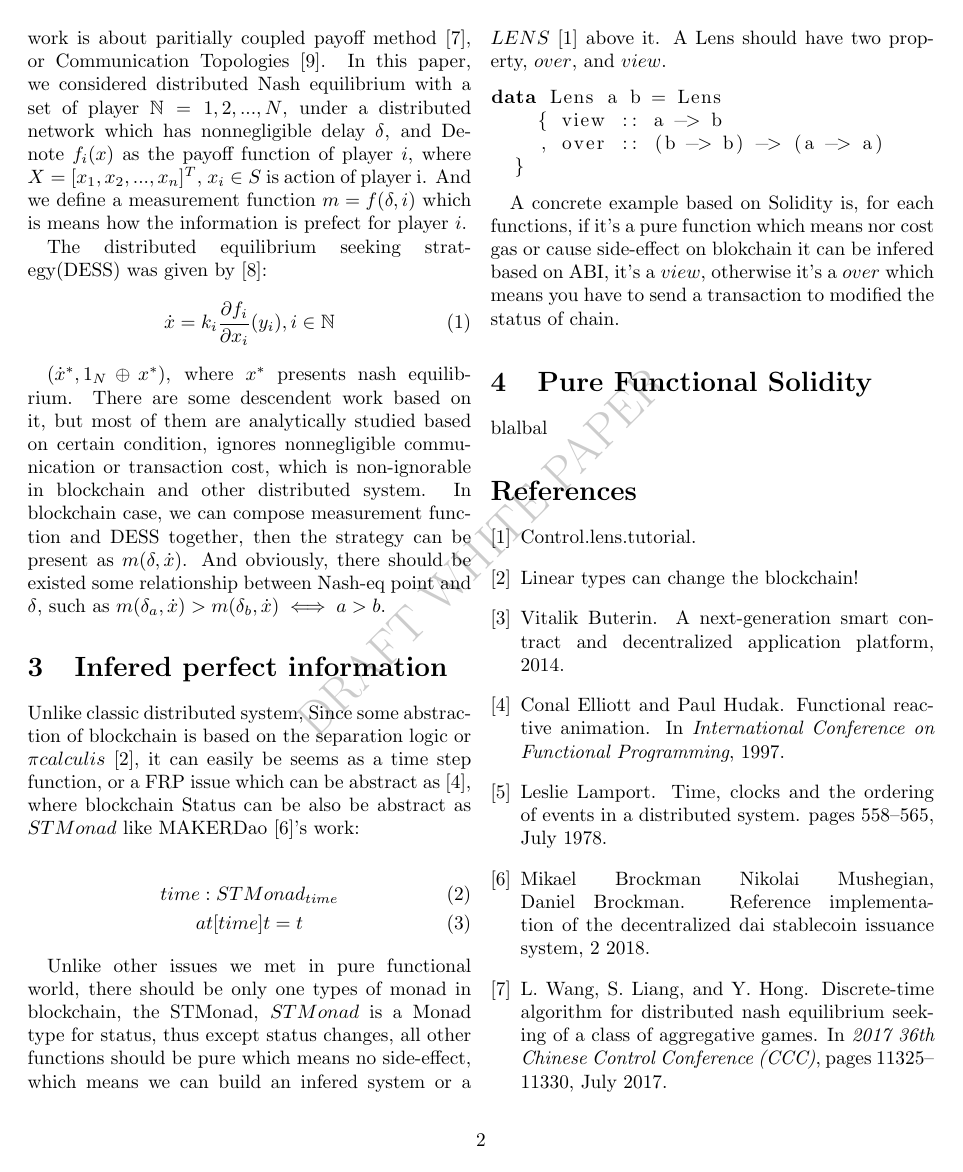
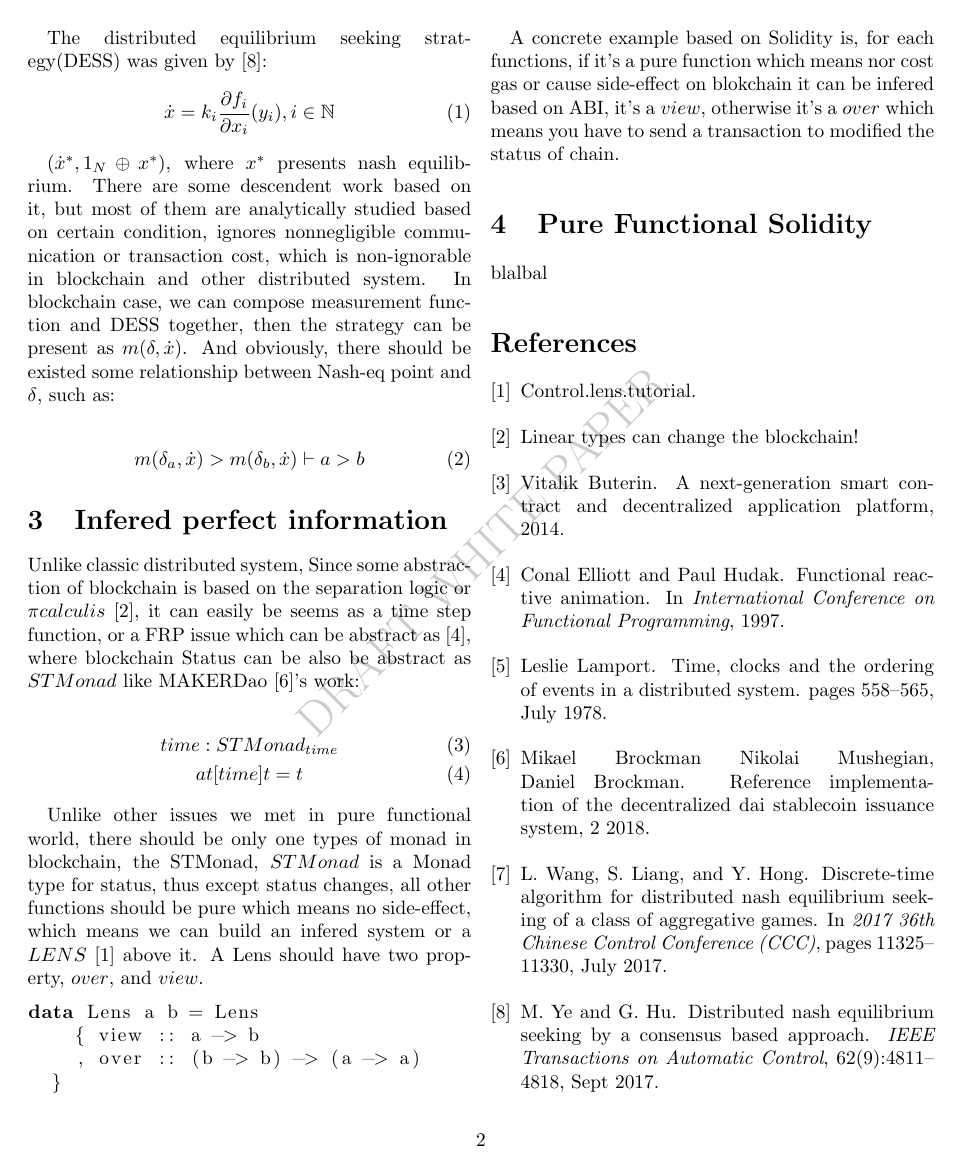
Before and after one commit to RyanKung/dgaming, a LaTeX document (dgaming.tex): page 2 of 3. Compiled offline with pdfLaTeX.

Commit message:
using dashv

```diff
--- a/dgaming.tex
+++ b/dgaming.tex
@@ -44,7 +44,11 @@ The distributed equilibrium seeking strategy(DESS) was given by \cite{7888532}:
   \dot{x} = k_i \frac {\partial f_i}{\partial x_i}(y_i), i \in \mathbb{N}
 \end{gather}
 
-$(\dot{x}^*, 1_N\oplus x^*)$, where $x^*$ presents nash equilibrium. There are some descendent work based on it, but most of them are analytically studied based on certain condition, ignores nonnegligible communication or transaction cost, which is non-ignorable in blockchain and other distributed system. In blockchain case, we can compose measurement function and DESS together, then the strategy can be present as $m(\delta, \dot{x})$. And obviously, there should be existed some relationship between Nash-eq point and $\delta$, such as  $m(\delta_a, \dot{x}) > m(\delta_b, \dot{x}) \iff a > b$.
+$(\dot{x}^*, 1_N\oplus x^*)$, where $x^*$ presents nash equilibrium. There are some descendent work based on it, but most of them are analytically studied based on certain condition, ignores nonnegligible communication or transaction cost, which is non-ignorable in blockchain and other distributed system. In blockchain case, we can compose measurement function and DESS together, then the strategy can be present as $m(\delta, \dot{x})$. And obviously, there should be existed some relationship between Nash-eq point and $\delta$, such as:
+
+\begin{gather}
+  m(\delta_a, \dot{x}) > m(\delta_b, \dot{x}) \vdash a > b
+\end{gather}
 
 \section{Infered perfect information}
 
```
Also changed, not shown: dgaming.pdf, dgaming.tex (2 more changed lines).
